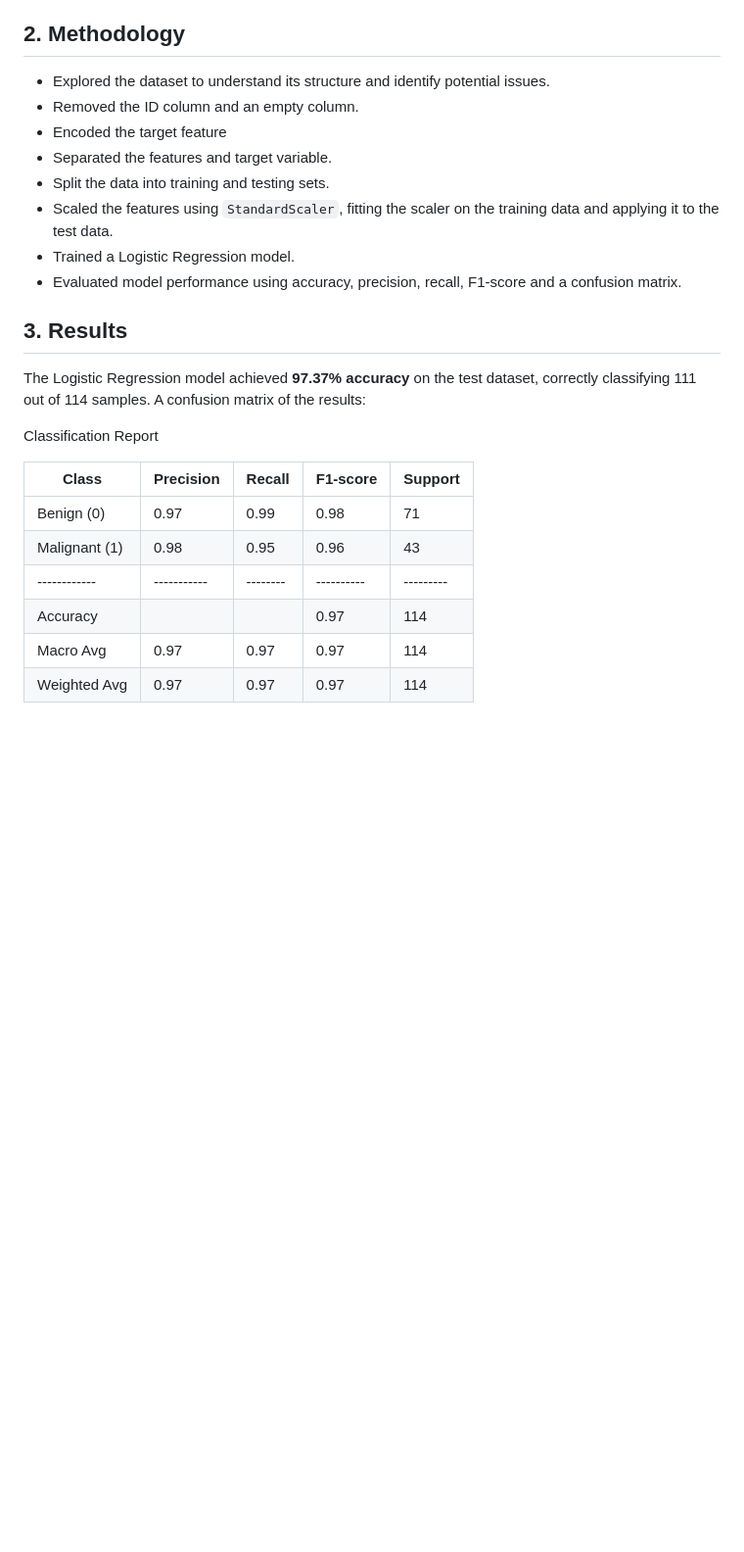
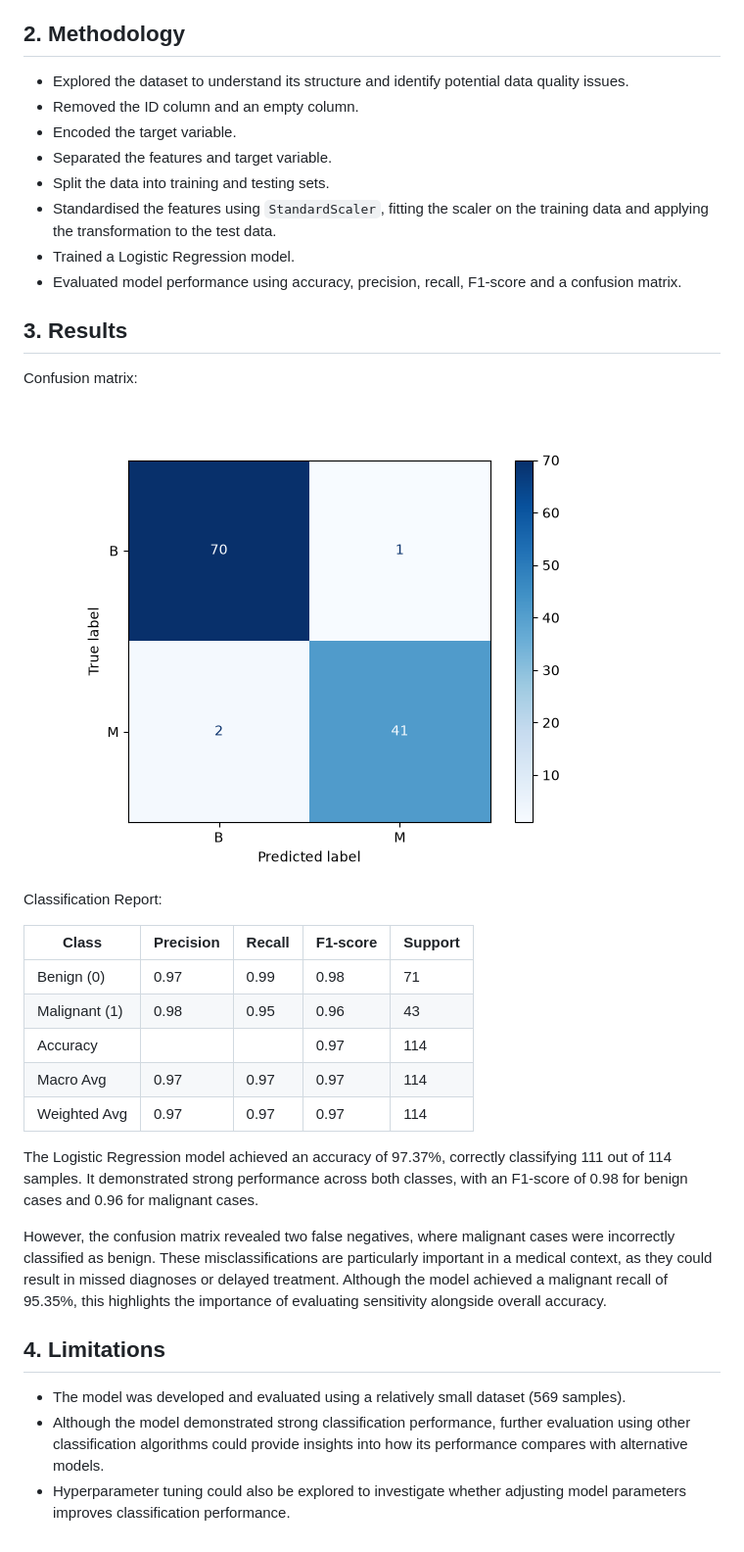
Before and after one commit to MaleboMoloko/Breast_cancer_classification_ML, a Markdown page: README.md, the part around the change. Shown at 98% size. Drawn GitHub-style; pictures changed too: images/confusion_matrix.png; blank space fills up the shorter version.

```diff
--- a/README.md
+++ b/README.md
@@ -16,26 +16,37 @@ The analysis was conducted using Jupyter Notebook in Visual Studio Code, with th
 
 ## 2. Methodology
 
-- Explored the dataset to understand its structure and identify potential issues.
+- Explored the dataset to understand its structure and identify potential data quality issues.
 - Removed the ID column and an empty column.
-- Encoded the target feature
+- Encoded the target variable.
 - Separated the features and target variable.
 - Split the data into training and testing sets.
-- Scaled the features using `StandardScaler`, fitting the scaler on the training data and applying it to the test data.
+- Standardised the features using `StandardScaler`, fitting the scaler on the training data and applying the transformation to the test data.
 - Trained a Logistic Regression model.
 - Evaluated model performance using accuracy, precision, recall, F1-score and a confusion matrix.
 
 ## 3. Results
 
-The Logistic Regression model achieved **97.37% accuracy** on the test dataset, correctly classifying 111 out of 114 samples. A confusion matrix of the results:
+Confusion matrix:
 
-Classification Report
+![Confusion Matrix](images/confusion_matrix.png)
 
-| Class      | Precision | Recall | F1-score | Support |
-|------------|-----------|--------|----------|---------|
-| Benign (0) | 0.97      | 0.99   | 0.98     | 71      |
-| Malignant (1) | 0.98   | 0.95   | 0.96     | 43      |
-|------------|-----------|--------|----------|---------|
-| Accuracy   |           |        | 0.97     | 114     |
-| Macro Avg  | 0.97      | 0.97   | 0.97     | 114     |
-| Weighted Avg | 0.97    | 0.97   | 0.97     | 114     |
+Classification Report:
+
+| Class         | Precision | Recall | F1-score | Support |
+| ------------- | --------- | ------ | -------- | ------- |
+| Benign (0)    | 0.97      | 0.99   | 0.98     | 71      |
+| Malignant (1) | 0.98      | 0.95   | 0.96     | 43      |
+| Accuracy      |           |        | 0.97     | 114     |
+| Macro Avg     | 0.97      | 0.97   | 0.97     | 114     |
+| Weighted Avg  | 0.97      | 0.97   | 0.97     | 114     |
+
+The Logistic Regression model achieved an accuracy of 97.37%, correctly classifying 111 out of 114 samples. It demonstrated strong performance across both classes, with an F1-score of 0.98 for benign cases and 0.96 for malignant cases.
+
+However, the confusion matrix revealed two false negatives, where malignant cases were incorrectly classified as benign. These misclassifications are particularly important in a medical context, as they could result in missed diagnoses or delayed treatment. Although the model achieved a malignant recall of 95.35%, this highlights the importance of evaluating sensitivity alongside overall accuracy.
+
+## 4. Limitations
+
+- The model was developed and evaluated using a relatively small dataset (569 samples).
+- Although the model demonstrated strong classification performance, further evaluation using other classification algorithms could provide insights into how its performance compares with alternative models.
+- Hyperparameter tuning could also be explored to investigate whether adjusting model parameters improves classification performance.
```
